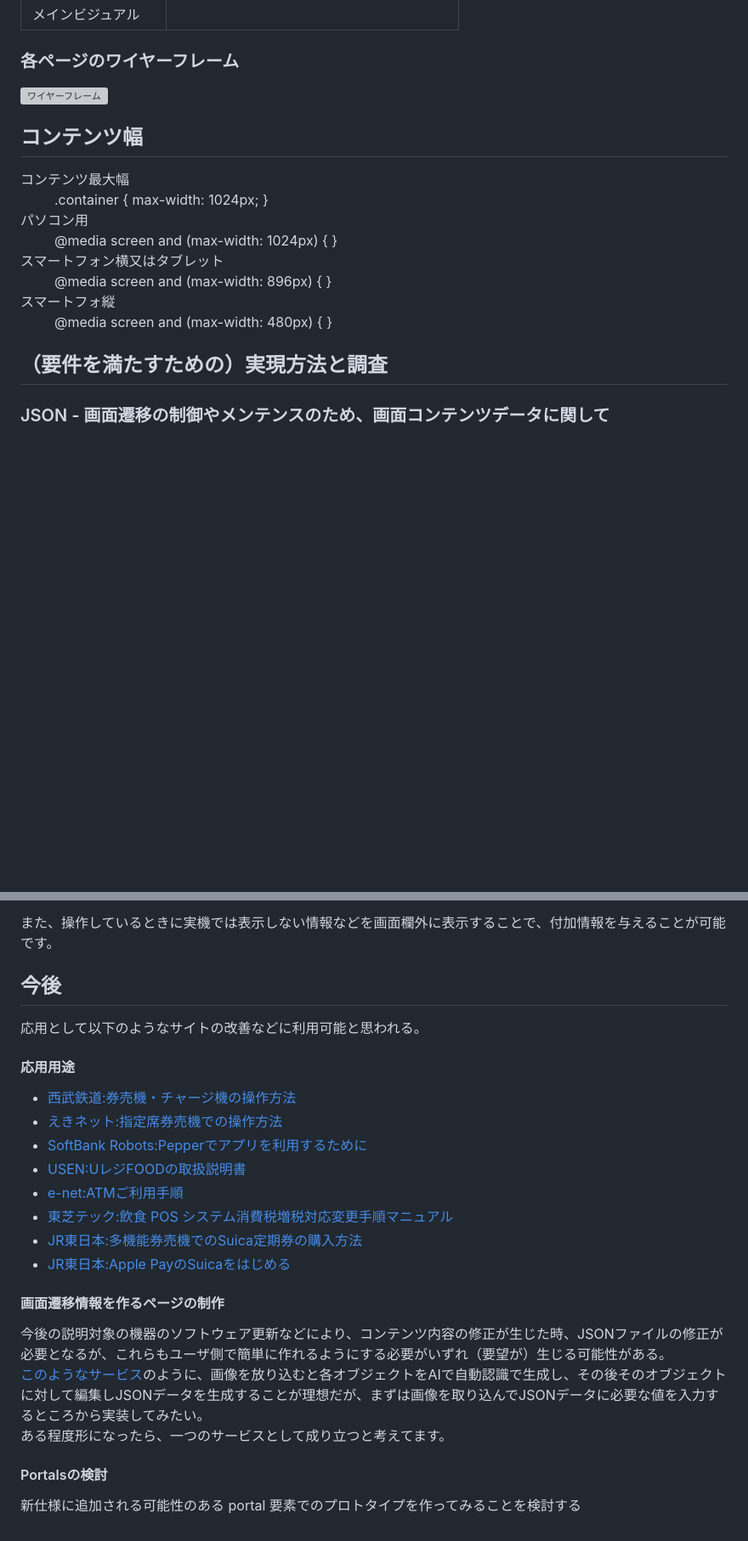
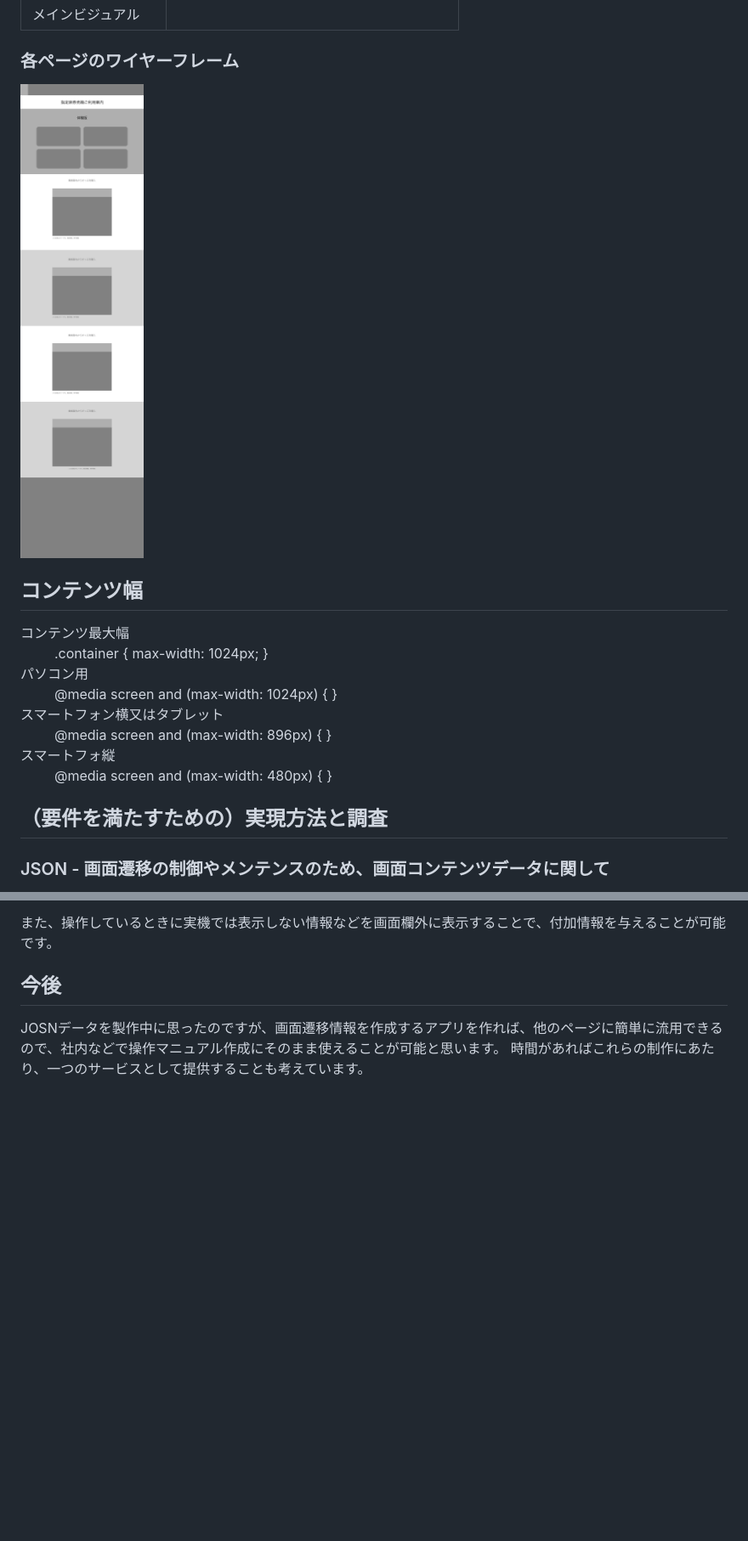
Before and after one commit to bonji-396/experience-based-operation-explanation, a Markdown page: README.md, 2 parts joined by grey strips. Shown: that part at 85% size. Rendered like a GitHub page; pictures changed too: img/wireframe.png (added); blank space fills up the shorter version; grey boxes are pictures that could not be loaded.

```diff
--- a/README.md
+++ b/README.md
@@ -95,9 +95,10 @@
 
 ### 各ページのワイヤーフレーム
 
-![ワイヤーフレーム](wireframe.png "指定席券売機ご利用案内")
+![ワイヤーフレーム](img/wireframe.png "指定席券売機ご利用案内")
 
 ## コンテンツ幅
+
 <dl>
   <dt>コンテンツ最大幅</dt>
   <dd>.container { max-width: 1024px; }</dd>
@@ -109,10 +110,7 @@
   <dd>@media screen and (max-width: 480px) { }</dd>
 </dl>
 
-
-
 ## （要件を満たすための）実現方法と調査
-
 
 ### JSON - 画面遷移の制御やメンテンスのため、画面コンテンツデータに関して
 
@@ -548,25 +470,5 @@ JavaScriptはプロトタイプベースのオブジェクト指向プログラ
 また、操作しているときに実機では表示しない情報などを画面欄外に表示することで、付加情報を与えることが可能です。
 
 ## 今後
-応用として以下のようなサイトの改善などに利用可能と思われる。
-
-
-#### 応用用途
-
-- [西武鉄道:券売機・チャージ機の操作方法](https://www.seiburailway.jp/ticket/multifunction-ticket-vending-machine/index.html)
-- [えきネット:指定席券売機での操作方法](https://www.eki-net.com/travel/guide/payment/mv.html)
-- [SoftBank Robots:Pepperでアプリを利用するために](https://doc.robot.softbank.jp/pepper_biz_3/manual/index/topics_detail171/id=1629)
-- [USEN:UレジFOODの取扱説明書](https://support.usen.com/usr/file/attachment/MxZLFRAWVM12gB5h.pdf)
-- [e-net:ATMご利用手順](https://www.enetcom.co.jp/process/newatm/)
-- [東芝テック:飲食 POS システム消費税増税対応変更手順マニュアル](https://www.toshibatec.co.jp/products/ctax/pdf/FScompass_keigen.pdf)
-- [JR東日本:多機能券売機でのSuica定期券の購入方法](https://www.jreast.co.jp/em-guide/)
-- [JR東日本:Apple PayのSuicaをはじめる](https://www.jreast.co.jp/appsuica/start/)
-
-#### 画面遷移情報を作るページの制作
-今後の説明対象の機器のソフトウェア更新などにより、コンテンツ内容の修正が生じた時、JSONファイルの修正が必要となるが、これらもユーザ側で簡単に作れるようにする必要がいずれ（要望が）生じる可能性がある。
-[このようなサービス](https://front-end.ai/)のように、画像を放り込むと各オブジェクトをAIで自動認識で生成し、その後そのオブジェクトに対して編集しJSONデータを生成することが理想だが、まずは画像を取り込んでJSONデータに必要な値を入力するところから実装してみたい。
-ある程度形になったら、一つのサービスとして成り立つと考えてます。
-
-#### Portalsの検討
-
-新仕様に追加される可能性のある portal 要素でのプロトタイプを作ってみることを検討する
+JOSNデータを製作中に思ったのですが、画面遷移情報を作成するアプリを作れば、他のページに簡単に流用できるので、社内などで操作マニュアル作成にそのまま使えることが可能と思います。
+時間があればこれらの制作にあたり、一つのサービスとして提供することも考えています。
```
Also changed, not shown: other parts of README.md (+56 -132 lines), 1 other file.
